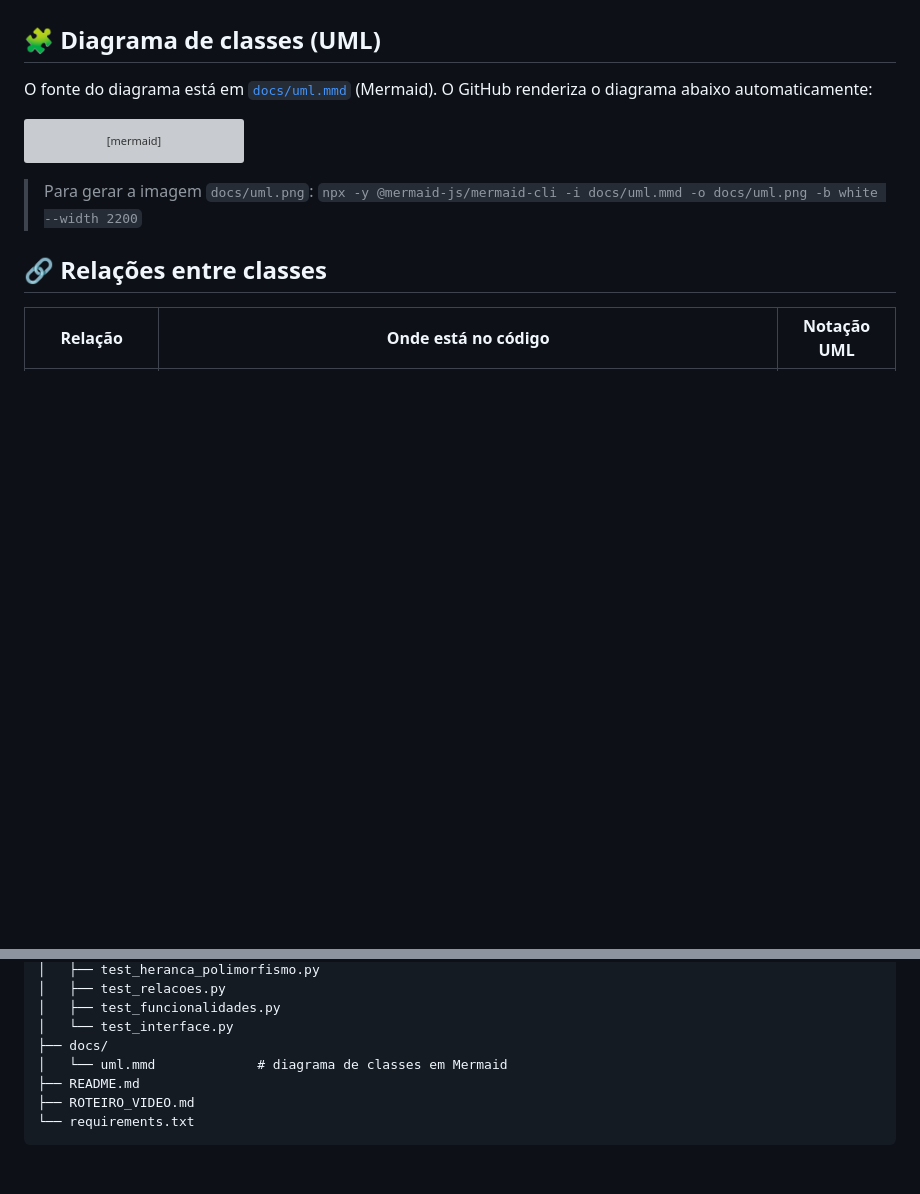
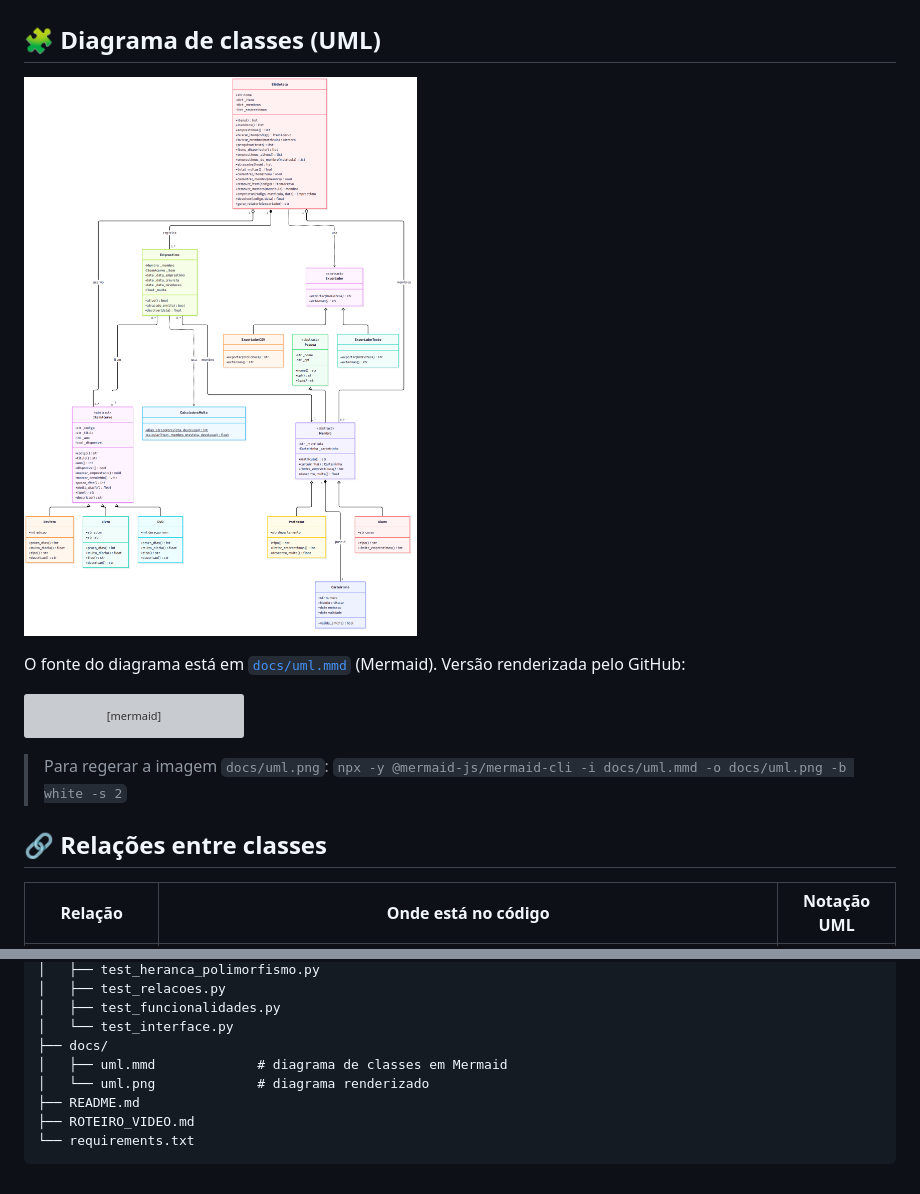
Before and after one commit to VinyCrz/sistema-biblioteca, a Markdown page: README.md, 2 parts joined by grey strips. Drawn GitHub-style; pictures changed too: docs/uml.png (added); blank space fills up the shorter version; grey boxes are pictures that could not be loaded.

Commit message:
Adiciona diagrama UML renderizado (uml.png)
Co-Authored-By: Claude Opus 5.5 <noreply@anthropic.com>

````diff
--- a/README.md
+++ b/README.md
@@ -69,7 +69,9 @@ Em um Linux sem interface gráfica, use `xvfb-run -a python3 -m pytest -v` (sem
 
 ## 🧩 Diagrama de classes (UML)
 
-O fonte do diagrama está em [`docs/uml.mmd`](docs/uml.mmd) (Mermaid). O GitHub renderiza o diagrama abaixo automaticamente:
+![Diagrama de classes UML](docs/uml.png)
+
+O fonte do diagrama está em [`docs/uml.mmd`](docs/uml.mmd) (Mermaid). Versão renderizada pelo GitHub:
 
 ```mermaid
 classDiagram
@@ -237,8 +239,8 @@ classDiagram
     Biblioteca ..> Exportador : usa
 ```
 
-> Para gerar a imagem `docs/uml.png`:
-> `npx -y @mermaid-js/mermaid-cli -i docs/uml.mmd -o docs/uml.png -b white --width 2200`
+> Para regerar a imagem `docs/uml.png`:
+> `npx -y @mermaid-js/mermaid-cli -i docs/uml.mmd -o docs/uml.png -b white -s 2`
 
 ## 🔗 Relações entre classes
 
@@ -294,7 +296,8 @@ sistema-biblioteca/
 │   ├── test_funcionalidades.py
 │   └── test_interface.py
 ├── docs/
-│   └── uml.mmd             # diagrama de classes em Mermaid
+│   ├── uml.mmd             # diagrama de classes em Mermaid
+│   └── uml.png             # diagrama renderizado
 ├── README.md
 ├── ROTEIRO_VIDEO.md
 └── requirements.txt
````
